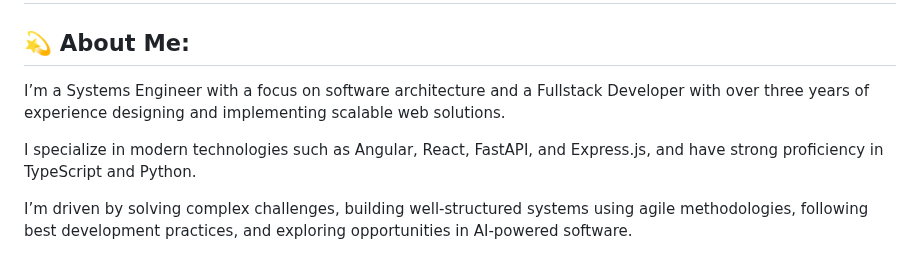
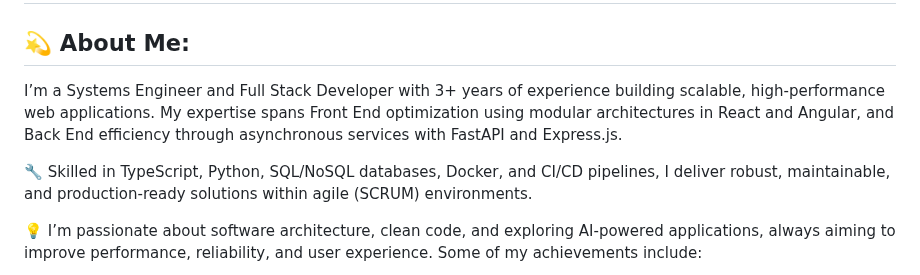
Before and after one commit to AndresOrozcoDev/AndresOrozcoDev, a Markdown page: README.md, the part around one of its changes. Rendered like a GitHub page.

```diff
--- a/README.md
+++ b/README.md
@@ -1,9 +1,9 @@
 # Welcome, I'm Andres Orozco 👋
 
 ## 💫 About Me:
-I’m a Systems Engineer with a focus on software architecture and a Fullstack Developer with over three years of experience designing and implementing scalable web solutions.
+I’m a Systems Engineer and Full Stack Developer with 3+ years of experience building scalable, high-performance web applications. My expertise spans Front End optimization using modular architectures in React and Angular, and Back End efficiency through asynchronous services with FastAPI and Express.js.
 
-I specialize in modern technologies such as Angular, React, FastAPI, and Express.js, and have strong proficiency in TypeScript and Python.
+🔧 Skilled in TypeScript, Python, SQL/NoSQL databases, Docker, and CI/CD pipelines, I deliver robust, maintainable, and production-ready solutions within agile (SCRUM) environments.
 
-I’m driven by solving complex challenges, building well-structured systems using agile methodologies, following best development practices, and exploring opportunities in AI-powered software.
+💡 I’m passionate about software architecture, clean code, and exploring AI-powered applications, always aiming to improve performance, reliability, and user experience. Some of my achievements include:
 
```
Also changed, not shown: other parts of README.md (+1 -1 lines).
